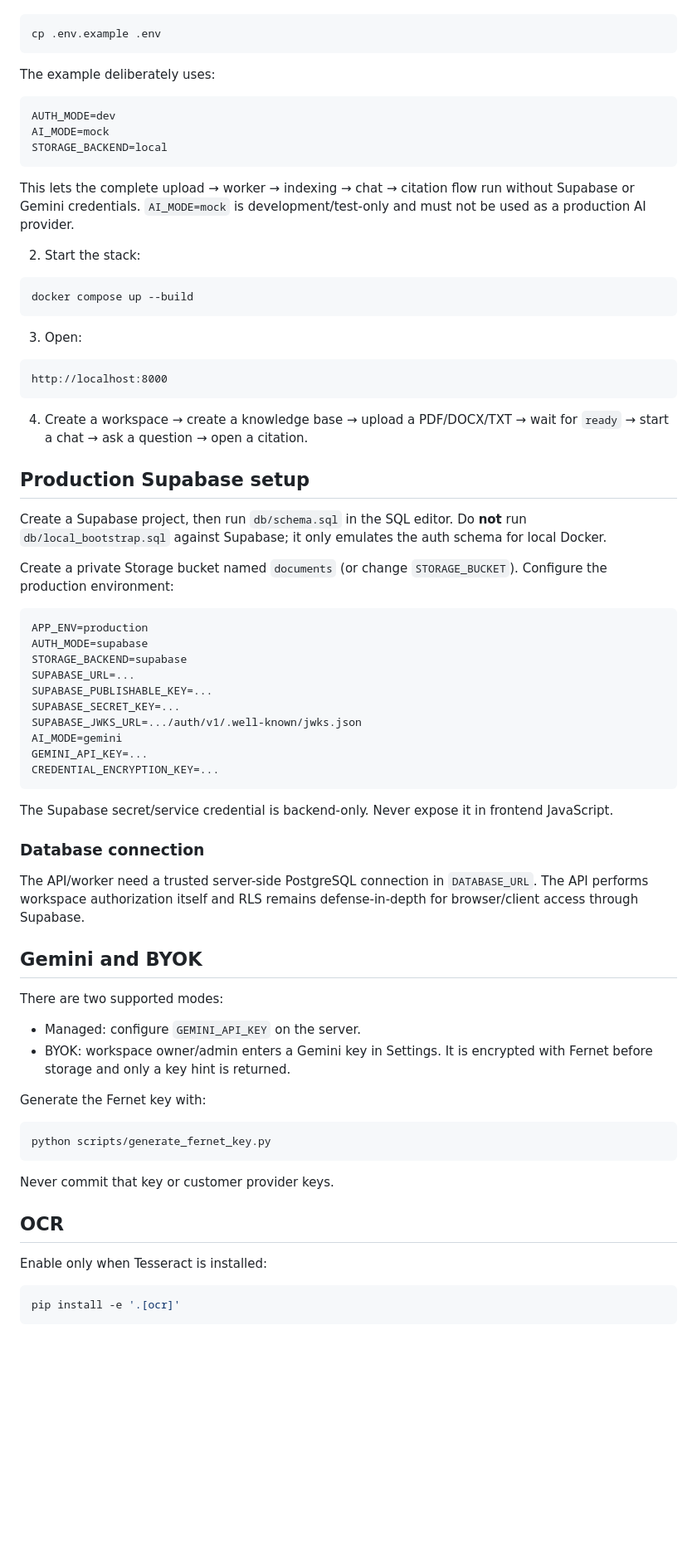
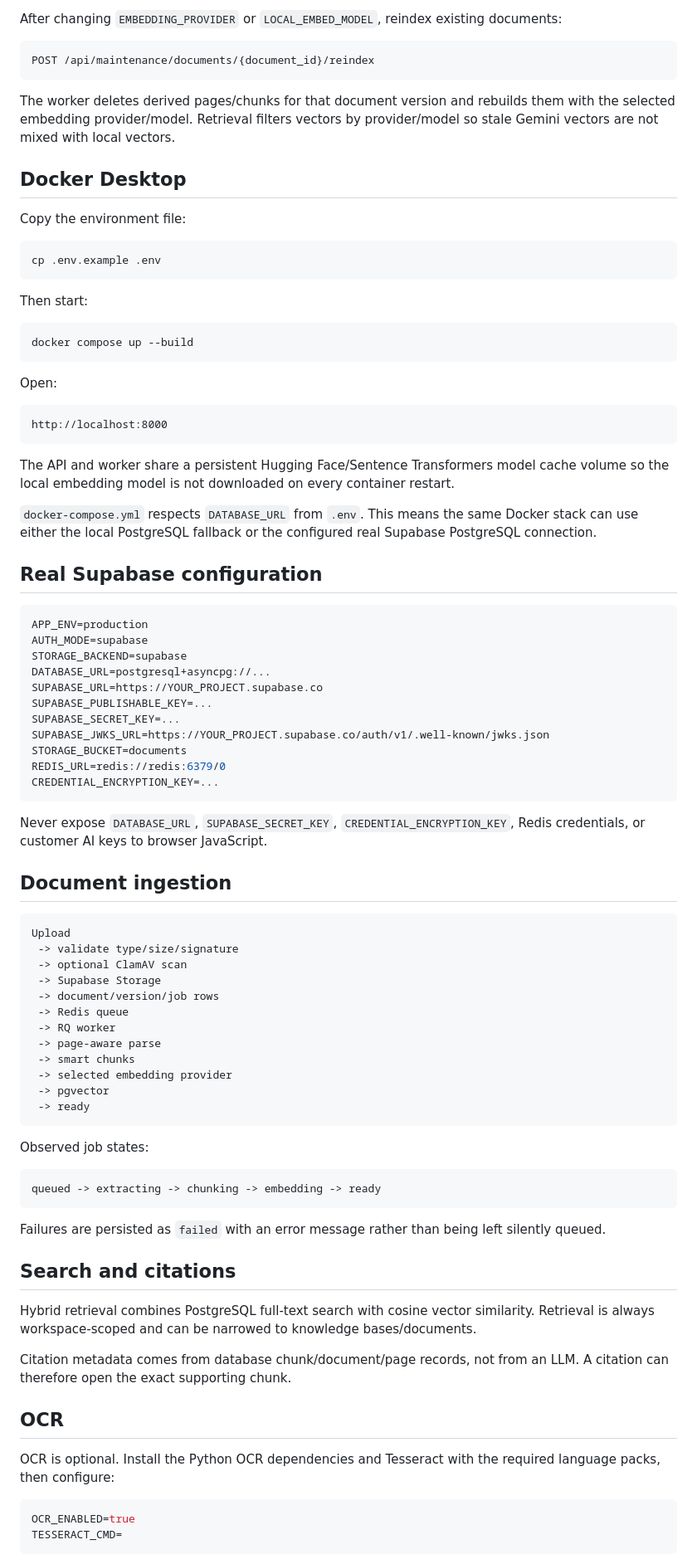
Before and after one commit to sanjayaback/bbbot, a Markdown page: README.md, the part around one of its changes. Shown at 83% size. Drawn GitHub-style; blank space fills up the shorter version.

````diff
--- a/README.md
+++ b/README.md
@@ -32,77 +90,90 @@ DocuQuery is a multi-tenant document intelligence application: users authenticat
+After changing `EMBEDDING_PROVIDER` or `LOCAL_EMBED_MODEL`, reindex existing documents:
+
+```text
+POST /api/maintenance/documents/{document_id}/reindex
+```
+
+The worker deletes derived pages/chunks for that document version and rebuilds them with the selected embedding provider/model. Retrieval filters vectors by provider/model so stale Gemini vectors are not mixed with local vectors.
+
+## Docker Desktop
+
+Copy the environment file:
 
 ```bash
 cp .env.example .env
 ```
 
-The example deliberately uses:
-
-```text
-AUTH_MODE=dev
-AI_MODE=mock
-STORAGE_BACKEND=local
-```
-
-This lets the complete upload → worker → indexing → chat → citation flow run without Supabase or Gemini credentials. `AI_MODE=mock` is development/test-only and must not be used as a production AI provider.
-
-2. Start the stack:
+Then start:
 
 ```bash
 docker compose up --build
 ```
 
-3. Open:
+Open:
 
 ```text
 http://localhost:8000
 ```
 
-4. Create a workspace → create a knowledge base → upload a PDF/DOCX/TXT → wait for `ready` → start a chat → ask a question → open a citation.
+The API and worker share a persistent Hugging Face/Sentence Transformers model cache volume so the local embedding model is not downloaded on every container restart.
 
-## Production Supabase setup
+`docker-compose.yml` respects `DATABASE_URL` from `.env`. This means the same Docker stack can use either the local PostgreSQL fallback or the configured real Supabase PostgreSQL connection.
 
-Create a Supabase project, then run `db/schema.sql` in the SQL editor. Do **not** run `db/local_bootstrap.sql` against Supabase; it only emulates the auth schema for local Docker.
+## Real Supabase configuration
 
-Create a private Storage bucket named `documents` (or change `STORAGE_BUCKET`). Configure the production environment:
-
-```text
+```env
 APP_ENV=production
 AUTH_MODE=supabase
 STORAGE_BACKEND=supabase
-SUPABASE_URL=...
+DATABASE_URL=postgresql+asyncpg://...
+SUPABASE_URL=https://YOUR_PROJECT.supabase.co
 SUPABASE_PUBLISHABLE_KEY=...
 SUPABASE_SECRET_KEY=...
-SUPABASE_JWKS_URL=.../auth/v1/.well-known/jwks.json
-AI_MODE=gemini
-GEMINI_API_KEY=...
+SUPABASE_JWKS_URL=https://YOUR_PROJECT.supabase.co/auth/v1/.well-known/jwks.json
+STORAGE_BUCKET=documents
+REDIS_URL=redis://redis:6379/0
 CREDENTIAL_ENCRYPTION_KEY=...
 ```
 
-The Supabase secret/service credential is backend-only. Never expose it in frontend JavaScript.
+Never expose `DATABASE_URL`, `SUPABASE_SECRET_KEY`, `CREDENTIAL_ENCRYPTION_KEY`, Redis credentials, or customer AI keys to browser JavaScript.
 
-### Database connection
+## Document ingestion
 
-The API/worker need a trusted server-side PostgreSQL connection in `DATABASE_URL`. The API performs workspace authorization itself and RLS remains defense-in-depth for browser/client access through Supabase.
-
-## Gemini and BYOK
-
-There are two supported modes:
-
-- Managed: configure `GEMINI_API_KEY` on the server.
-- BYOK: workspace owner/admin enters a Gemini key in Settings. It is encrypted with Fernet before storage and only a key hint is returned.
-
-Generate the Fernet key with:
-
-```bash
-python scripts/generate_fernet_key.py
+```text
+Upload
+ -> validate type/size/signature
+ -> optional ClamAV scan
+ -> Supabase Storage
+ -> document/version/job rows
+ -> Redis queue
+ -> RQ worker
+ -> page-aware parse
+ -> smart chunks
+ -> selected embedding provider
+ -> pgvector
+ -> ready
 ```
 
-Never commit that key or customer provider keys.
+Observed job states:
+
+```text
+queued -> extracting -> chunking -> embedding -> ready
+```
+
+Failures are persisted as `failed` with an error message rather than being left silently queued.
+
+## Search and citations
+
+Hybrid retrieval combines PostgreSQL full-text search with cosine vector similarity. Retrieval is always workspace-scoped and can be narrowed to knowledge bases/documents.
+
+Citation metadata comes from database chunk/document/page records, not from an LLM. A citation can therefore open the exact supporting chunk.
 
 ## OCR
 
-Enable only when Tesseract is installed:
+OCR is optional. Install the Python OCR dependencies and Tesseract with the required language packs, then configure:
 
-```bash
-pip install -e '.[ocr]'
+```env
+OCR_ENABLED=true
+TESSERACT_CMD=
 ```
 
````
Also changed, not shown: other parts of README.md (+124 -61 lines).
